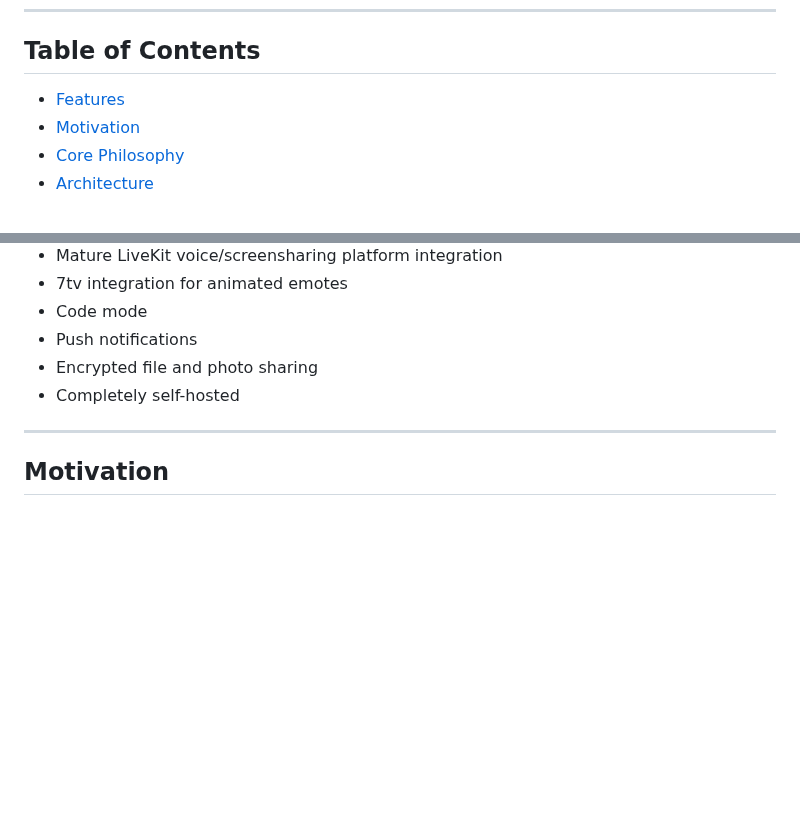
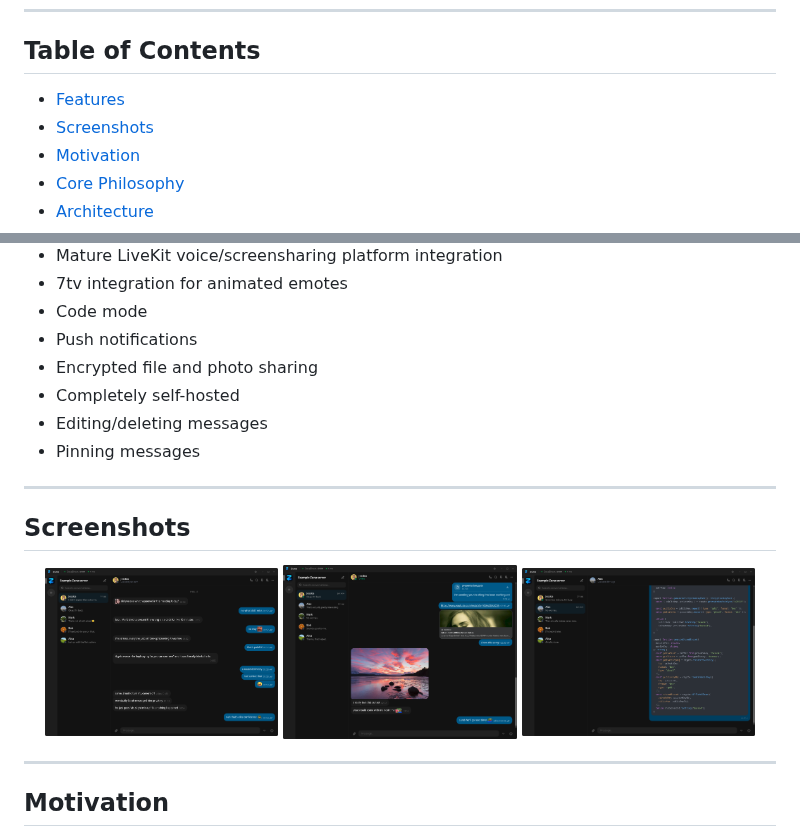
Before and after one commit to zuna-app/zuna, a Markdown page: README.md, 2 parts joined by grey strips. Rendered like a GitHub page; pictures changed too: .github/resources/screenshot_1.png (added), .github/resources/screenshot_2.png (added), .github/resources/screenshot_3.png (added); blank space fills up the shorter version.

Commit message:
Screenshots

```diff
--- a/README.md
+++ b/README.md
@@ -19,7 +19,8 @@
 
 ## Table of Contents
 
-- [Features](#packages)
+- [Features](#features)
+- [Screenshots](#screenshots)
 - [Motivation](#motivation)
 - [Core Philosophy](#core-philosophy)
 - [Architecture](#architecture)
@@ -39,6 +40,18 @@
 - Push notifications
 - Encrypted file and photo sharing
 - Completely self-hosted
+- Editing/deleting messages
+- Pinning messages
+
+---
+
+## Screenshots
+
+<p align="center">
+  <img src=".github/resources/screenshot_1.png" alt="Zuna screenshot 1" width="31%" />
+  <img src=".github/resources/screenshot_2.png" alt="Zuna screenshot 2" width="31%" />
+  <img src=".github/resources/screenshot_3.png" alt="Zuna screenshot 3" width="31%" />
+</p>
 
 ---
 
```
